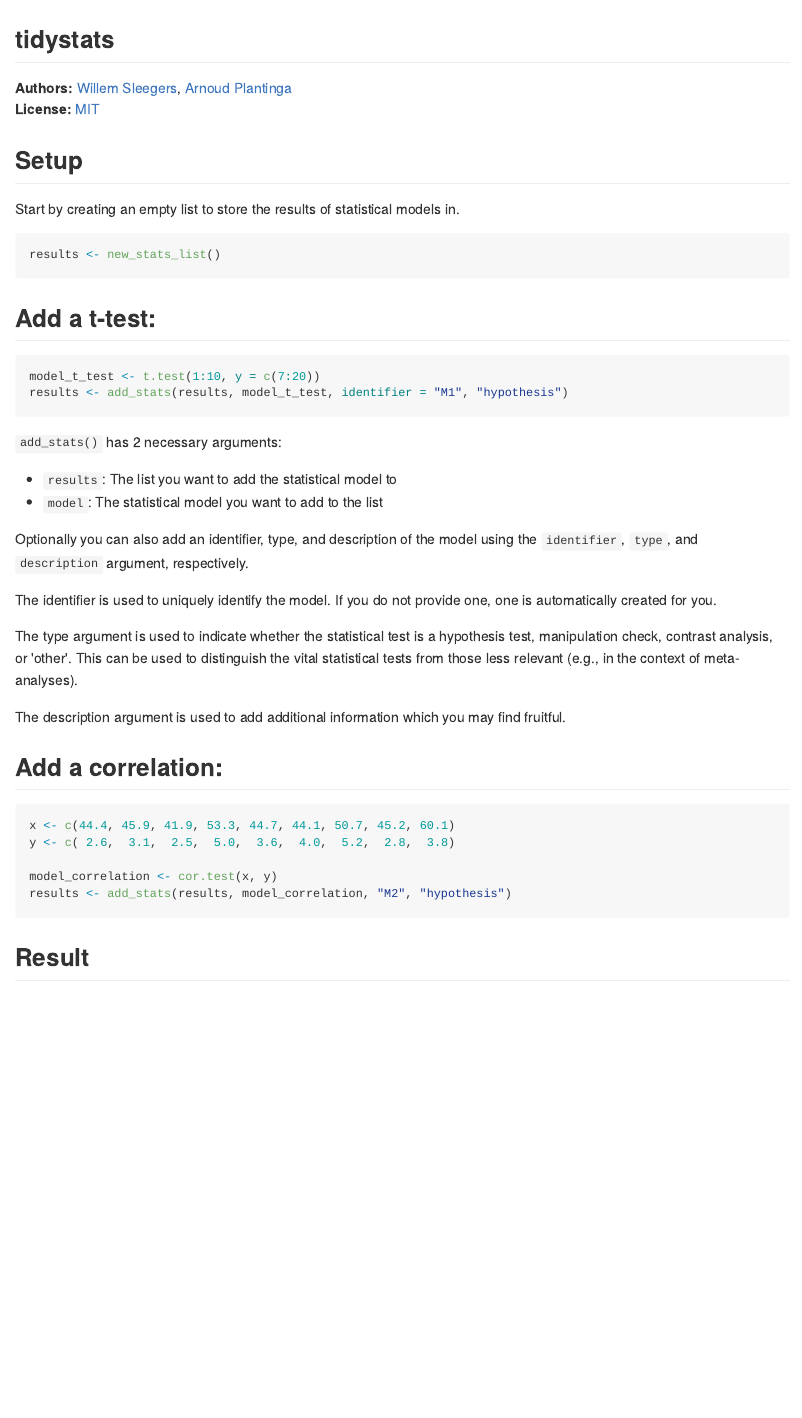
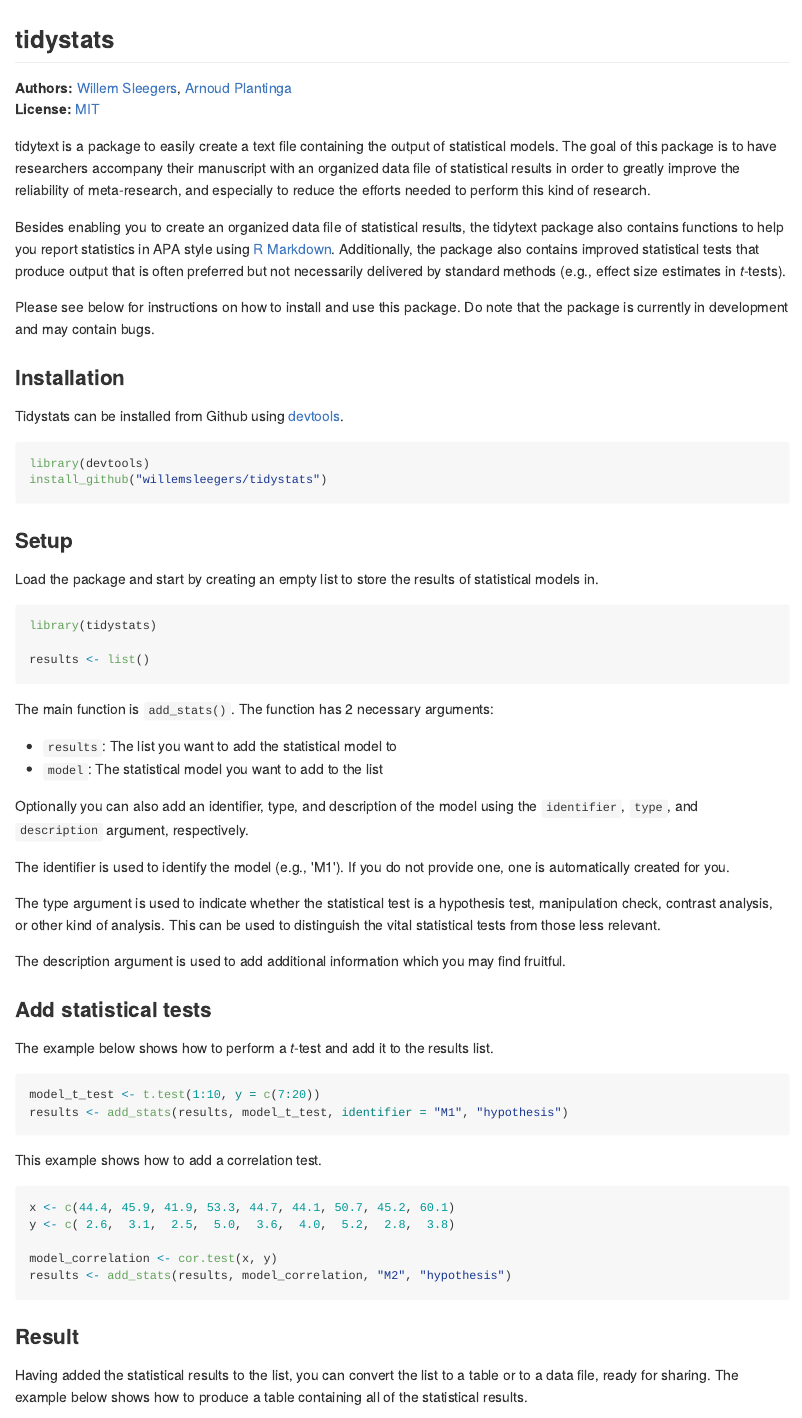
Before and after one commit to WillemSleegers/tidystats-v0.3, an R Markdown document (README.Rmd): the page in a window 1100 px wide, from its top. The pictures show the output file README.md that the author committed with the source, drawn offline in the style of GitHub.

Commit message:
Updated README

````diff
--- a/README.Rmd
+++ b/README.Rmd
@@ -6,6 +6,16 @@
 **Authors:** [Willem Sleegers](http://willemsleegers.com/), [Arnoud Plantinga](http://www.arnoudplantinga.nl/)<br/>
 **License:** [MIT](https://opensource.org/licenses/MIT)
 
-## Setup
+tidytext is a package to easily create a text file containing the output of statistical models. The goal of this package is to have researchers accompany their manuscript with an organized data file of statistical results in order to greatly improve the reliability of meta-research, and especially to reduce the efforts needed to perform this kind of research.
 
-```{r, echo = FALSE, warning = FALSE}
+Besides enabling you to create an organized data file of statistical results, the tidytext package also contains functions to help you report statistics in APA style using [R Markdown](http://rmarkdown.rstudio.com). Additionally, the package also contains improved statistical tests that produce output that is often preferred but not necessarily delivered by standard methods (e.g., effect size estimates in *t*-tests).
+
+Please see below for instructions on how to install and use this package. Do note that the package is currently in development and may contain bugs.
+
+### Installation
+
+Tidystats can be installed from Github using [devtools](https://github.com/hadley/devtools).
+
+```{r, eval = FALSE}
+library(devtools)
+install_github("willemsleegers/tidystats")
@@ -15,32 +22,38 @@
 ```
 
-Start by creating an empty list to store the results of statistical models in.
+### Setup
+
+Load the package and start by creating an empty list to store the results of statistical models in.
 
 ```{r setup}
-results <- new_stats_list()
+library(tidystats)
+
+results <- list()
 ```
 
-## Add a t-test:
+The main function is `add_stats()`. The function has 2 necessary arguments:
+
+- `results`: The list you want to add the statistical model to
+- `model`: The statistical model you want to add to the list
+
+Optionally you can also add an identifier, type, and description of the model using the `identifier`, `type`, and `description` argument, respectively.
+
+The identifier is used to identify the model (e.g., 'M1'). If you do not provide one, one is automatically created for you.
+
+The type argument is used to indicate whether the statistical test is a hypothesis test, manipulation check, contrast analysis, or other kind of analysis. This can be used to distinguish the vital statistical tests from those less relevant.
+
+The description argument is used to add additional information which you may find fruitful.
+
+### Add statistical tests
+
+The example below shows how to perform a *t*-test and add it to the results list.
 
 ```{r}
 model_t_test <- t.test(1:10, y = c(7:20))
 results <- add_stats(results, model_t_test, identifier = "M1", "hypothesis")
 ```
 
-`add_stats()` has 2 necessary arguments:
-
-- `results`: The list you want to add the statistical model to
-- `model`: The statistical model you want to add to the list
-
-Optionally you can also add an identifier, type, and description of the model using the `identifier`, `type`, and `description` argument, respectively.
-
-The identifier is used to uniquely identify the model. If you do not provide one, one is automatically created for you.
-
-The type argument is used to indicate whether the statistical test is a hypothesis test, manipulation check, contrast analysis, or 'other'. This can be used to distinguish the vital statistical tests from those less relevant (e.g., in the context of meta-analyses).
-
-The description argument is used to add additional information which you may find fruitful.
-
-## Add a correlation:
+This example shows how to add a correlation test.
 
 ```{r}
 x <- c(44.4, 45.9, 41.9, 53.3, 44.7, 44.1, 50.7, 45.2, 60.1)
@@ -50,7 +63,9 @@
 results <- add_stats(results, model_correlation, "M2", "hypothesis")
 ```
 
-## Result
+### Result
+
+Having added the statistical results to the list, you can convert the list to a table or to a data file, ready for sharing. The example below shows how to produce a table containing all of the statistical results.
 
 ```{r, echo = FALSE}
 results %>%
````
Also changed, not shown: README.md, README.Rmd (5 more changed lines).
